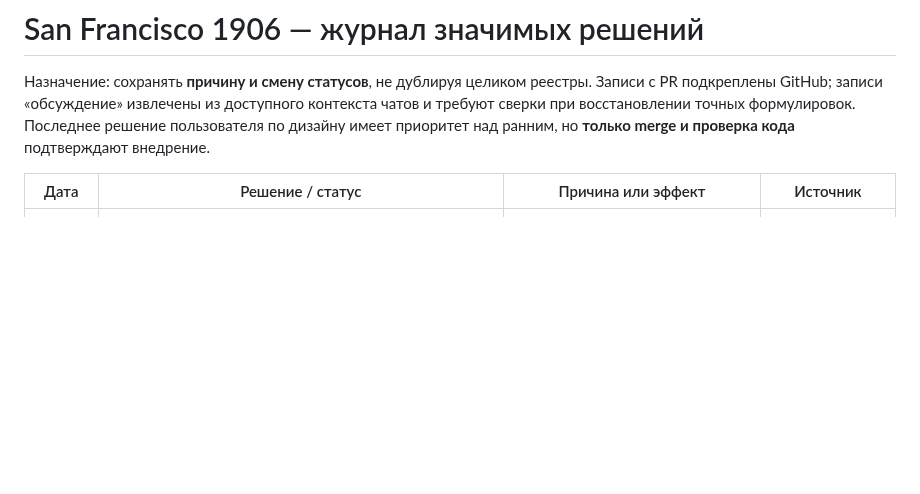
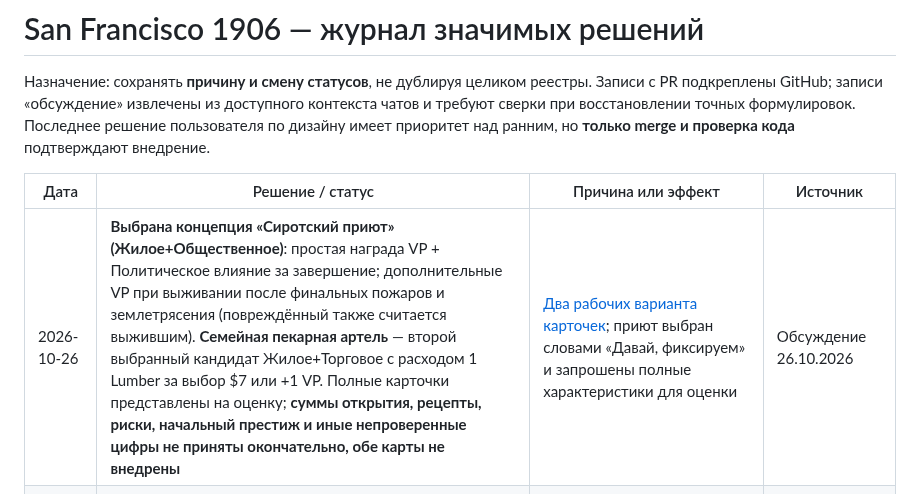
Before and after one commit to RumplestiltskinBiD/sf1906-prototype, a Markdown page: docs/DECISION_LOG.md, the part around the change. GitHub-like rendering; blank space fills up the shorter version.

```diff
--- a/docs/DECISION_LOG.md
+++ b/docs/DECISION_LOG.md
@@ -4,6 +4,7 @@
 
 | Дата | Решение / статус | Причина или эффект | Источник |
 | --- | --- | --- | --- |
+| 2026-10-26 | **Выбрана концепция «Сиротский приют» (Жилое+Общественное)**: простая награда VP + Политическое влияние за завершение; дополнительные VP при выживании после финальных пожаров и землетрясения (повреждённый также считается выжившим). **Семейная пекарная артель** — второй выбранный кандидат Жилое+Торговое с расходом 1 Lumber за выбор $7 или +1 VP. Полные карточки представлены на оценку; **суммы открытия, рецепты, риски, начальный престиж и иные непроверенные цифры не приняты окончательно, обе карты не внедрены** | [Два рабочих варианта карточек](residential-mixed-two-card-drafts-2026-10-26.md); приют выбран словами «Давай, фиксируем» и запрошены полные характеристики для оценки | Обсуждение 26.10.2026 |
 | 2026-10-26 | **Жилое + Общественное: согласовано простое направление наград — VP и Политическое влияние за завершение, дополнительные VP только если здание пережило катастрофу 1906.** Предложенное ассистентом название «Сиротский приют» и числа +3 VP, +1 Influence, +4 VP при статусе не уничтожено (включая повреждённое), доход 0, 1 Lumber + 2 Masonry + 1 Steel, $4 и У+1/П0 пока **не утверждены** и не внедрены | Прототип — исторический Protestant Orphan Asylum, основан 1851, здание 1854, серьёзно повреждено в 1906, но не уничтожено: [официальное историческое обоснование](https://sfplanninggis.org/docs/landmarks_and_districts/LM256.pdf). Бонус Phase II требует интеграции катастрофы | Обсуждение 26.10.2026 |
 | 2026-10-26 | **Число игроков: сейчас тестирование на 3 игроках, в планах поддержка до 5 игроков**. Это ограничение для проектирования эффектов и проверки их масштаба, **не** заявление о реализованной поддержке 5 игроков | Нельзя рассчитывать награды на ровно трёх участников или бесконтрольно масштабировать их за каждого соперника; сценарии на 3 и 5 игроков и лимиты срабатываний проверять отдельно | Уточнение пользователя 26.10.2026 |
 | 2026-10-25 | **Целевая сложность всей игры: 3,8–4,1 по шкале BGG** (дизайнерская цель, а не полученная оценка) | Для новых зданий приоритет коротким, совместимым с существующей экономикой эффектам и развилкам; не вводить избыточные глобальные подсистемы ради одной карты | Уточнение пользователя 25.10.2026 |
```
Also changed, not shown: docs/buildings-master-registry.md (+2 -2 lines), docs/residential-mixed-two-card-drafts-2026-10-26.md (added, +46 -0 lines).
